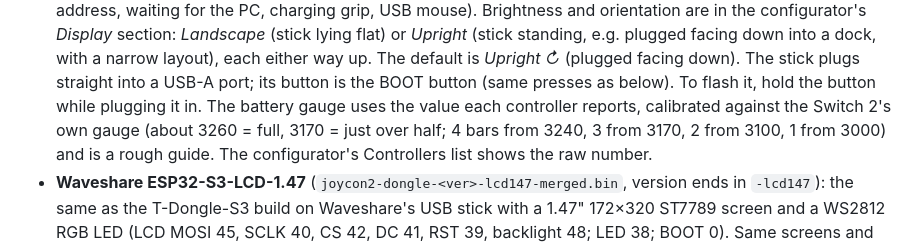
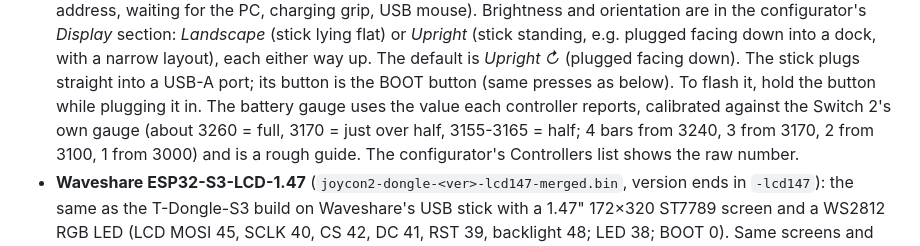
Before and after one commit to MukiEX/gamestation-dongle, a Markdown page: README.md, the part around the change. Rendered like a GitHub page.

Commit message:
README: third battery calibration point (3155-3165 = half on the Switch 2)
Co-Authored-By: Claude Opus 5.5 <noreply@anthropic.com>
Claude-Session: https://claude.ai/code/session_018sE7J4bipqYs1Mp9ggHeME

```diff
--- a/README.md
+++ b/README.md
@@ -82,7 +82,8 @@ connection while it's open.
   The stick plugs straight into a USB-A port; its button is the BOOT button
   (same presses as below). To flash it, hold the button while plugging it in.
   The battery gauge uses the value each controller reports, calibrated
-  against the Switch 2's own gauge (about 3260 = full, 3170 = just over half;
+  against the Switch 2's own gauge (about 3260 = full, 3170 = just over half,
+  3155-3165 = half;
   4 bars from 3240, 3 from 3170, 2 from 3100, 1 from 3000) and is a rough
   guide. The configurator's Controllers list shows the raw number.
 * **Waveshare ESP32-S3-LCD-1.47** (`joycon2-dongle-<ver>-lcd147-merged.bin`,
```
